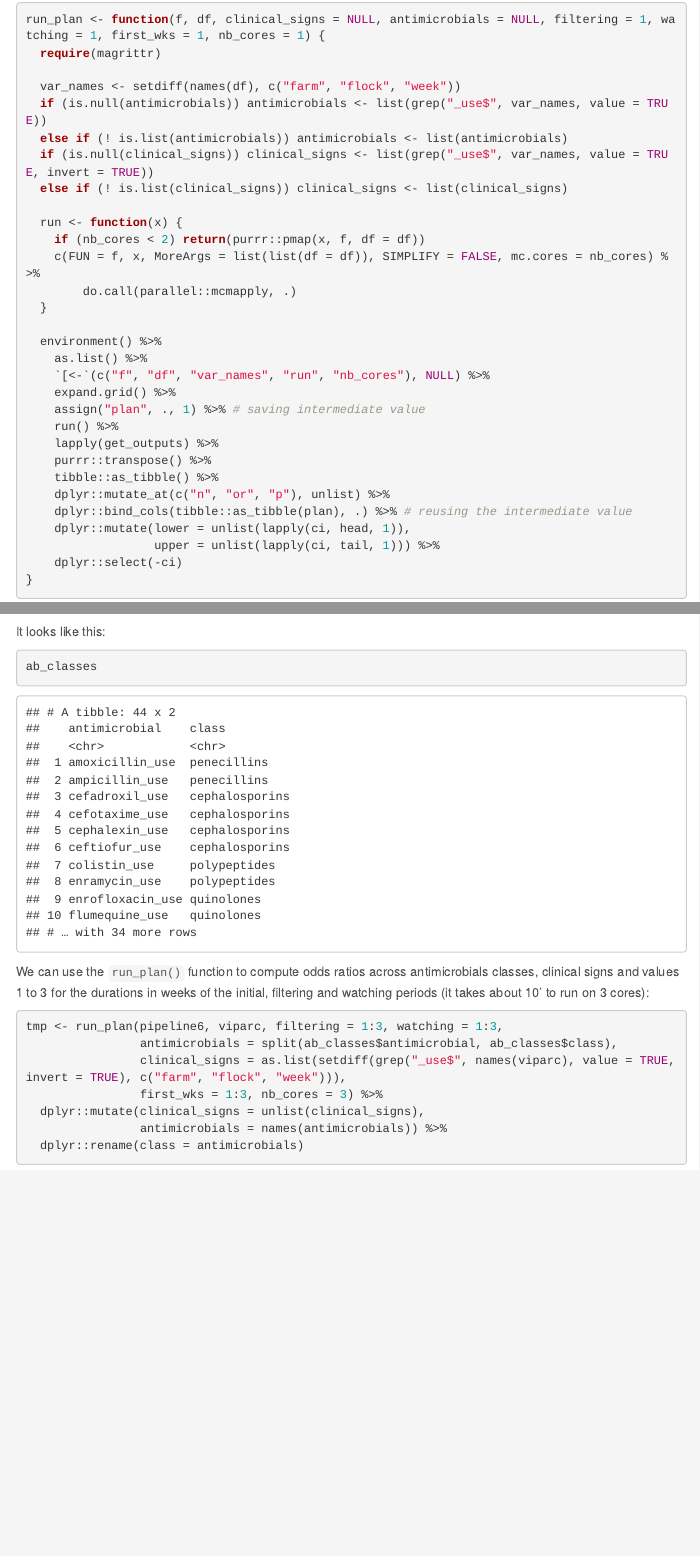
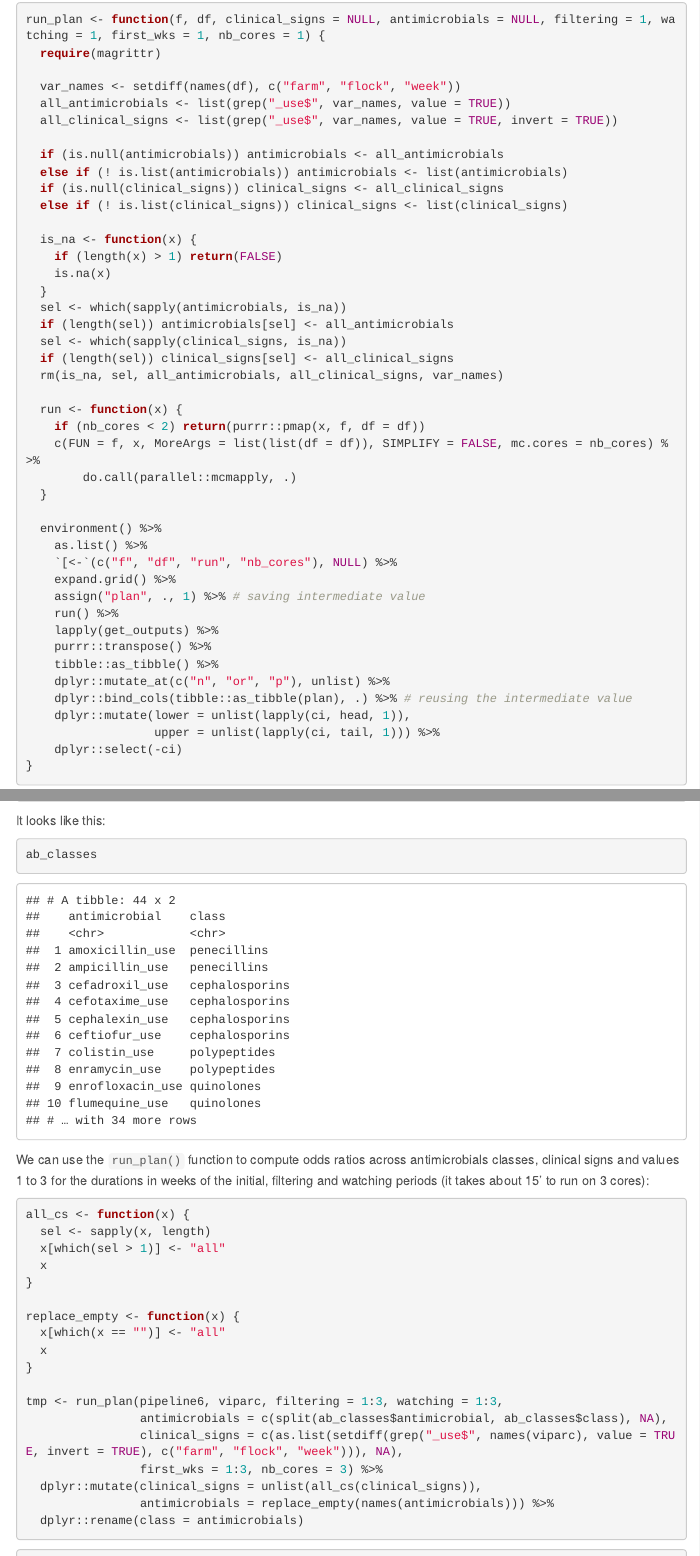
Before and after one commit to viparc/prophylactic, an R Markdown document (prophylactic.Rmd): the page in a window 1100 px wide, from 9100 px down, and a second part further down, joined at a grey line. The pictures show the output file prophylactic.html that the author committed with the source, opened offline; menus at the side of the page are left out; long lines of code are wrapped.

Commit message:
Update prophylactic with all classes

````diff
--- a/prophylactic.Rmd
+++ b/prophylactic.Rmd
@@ -877,10 +877,23 @@ run_plan <- function(f, df, clinical_signs = NULL, antimicrobials = NULL, filter
   require(magrittr)
 
   var_names <- setdiff(names(df), c("farm", "flock", "week"))
-  if (is.null(antimicrobials)) antimicrobials <- list(grep("_use$", var_names, value = TRUE))
+  all_antimicrobials <- list(grep("_use$", var_names, value = TRUE))
+  all_clinical_signs <- list(grep("_use$", var_names, value = TRUE, invert = TRUE))
+
+  if (is.null(antimicrobials)) antimicrobials <- all_antimicrobials
   else if (! is.list(antimicrobials)) antimicrobials <- list(antimicrobials)
-  if (is.null(clinical_signs)) clinical_signs <- list(grep("_use$", var_names, value = TRUE, invert = TRUE))
+  if (is.null(clinical_signs)) clinical_signs <- all_clinical_signs
   else if (! is.list(clinical_signs)) clinical_signs <- list(clinical_signs)
+
+  is_na <- function(x) {
+    if (length(x) > 1) return(FALSE)
+    is.na(x)
+  }
+  sel <- which(sapply(antimicrobials, is_na))
+  if (length(sel)) antimicrobials[sel] <- all_antimicrobials
+  sel <- which(sapply(clinical_signs, is_na))
+  if (length(sel)) clinical_signs[sel] <- all_clinical_signs
+  rm(is_na, sel, all_antimicrobials, all_clinical_signs, var_names)
 
   run <- function(x) {
     if (nb_cores < 2) return(purrr::pmap(x, f, df = df))
@@ -890,7 +903,7 @@ run_plan <- function(f, df, clinical_signs = NULL, antimicrobials = NULL, filter
 
   environment() %>%
     as.list() %>%
-    `[<-`(c("f", "df", "var_names", "run", "nb_cores"), NULL) %>%
+    `[<-`(c("f", "df", "run", "nb_cores"), NULL) %>%
     expand.grid() %>%
     assign("plan", ., 1) %>% # saving intermediate value
     run() %>%
@@ -1012,15 +1025,28 @@ ab_classes
 
 We can use the `run_plan()` function to compute odds ratios across
 antimicrobials classes, clinical signs and values 1 to 3 for the durations in
-weeks of the initial, filtering and watching periods (it takes about 10' to run
+weeks of the initial, filtering and watching periods (it takes about 15' to run
 on 3 cores):
 
 ```{r eval = FALSE}
+all_cs <- function(x) {
+  sel <- sapply(x, length)
+  x[which(sel > 1)] <- "all"
+  x
+}
+
+replace_empty <- function(x) {
+  x[which(x == "")] <- "all"
+  x
+}
+
 tmp <- run_plan(pipeline6, viparc, filtering = 1:3, watching = 1:3,
-                antimicrobials = split(ab_classes$antimicrobial, ab_classes$class),
-                clinical_signs = as.list(setdiff(grep("_use$", names(viparc), value = TRUE, invert = TRUE), c("farm", "flock", "week"))),
+                antimicrobials = c(split(ab_classes$antimicrobial, ab_classes$class), NA),
+                clinical_signs = c(as.list(setdiff(grep("_use$", names(viparc), value = TRUE, invert = TRUE), c("farm", "flock", "week"))), NA),
                 first_wks = 1:3, nb_cores = 3) %>%
-  dplyr::mutate(clinical_signs = unlist(clinical_signs),
-                antimicrobials = names(antimicrobials)) %>%
+  dplyr::mutate(clinical_signs = unlist(all_cs(clinical_signs)),
+                antimicrobials = replace_empty(names(antimicrobials))) %>%
   dplyr::rename(class = antimicrobials)
 ```
+
+```{r}
````
Also changed, not shown: prophylactic.html, prophylactic.Rmd (10 more changed lines).
